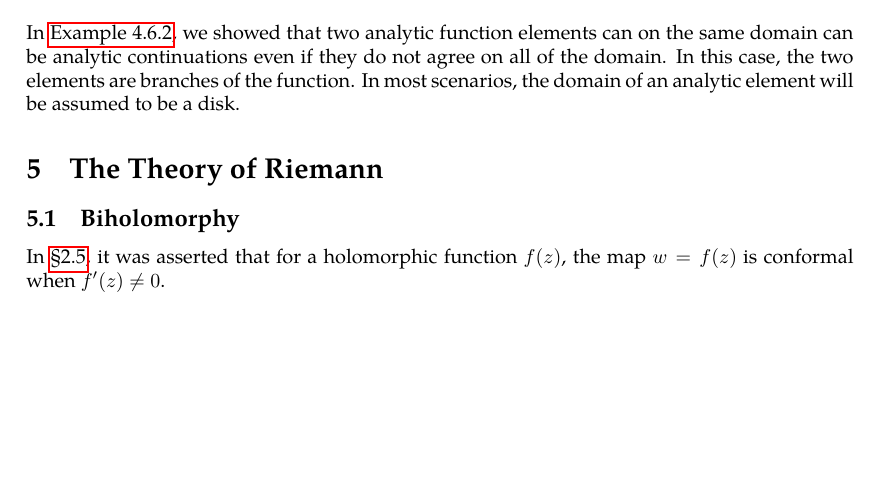
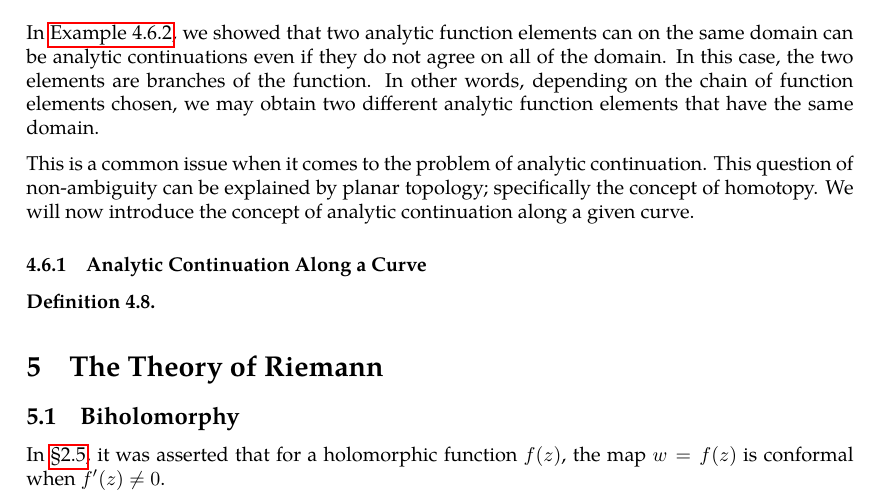
Before and after one commit to slipperking/complex-analysis-latex, a LaTeX document (main.tex): part of page 116 of 124 before the commit and part of page 116 of 125 after it, cut so that both start at the same text, the shorter picture padded with empty space. Compiled offline with pdfLaTeX.

Commit message:
overleaf_to_git (Thu Jul 24 22:42:16 2025 -0700): update main.tex from r18348 to r18350

```diff
--- a/main.tex
+++ b/main.tex
@@ -2893,7 +2893,12 @@ The general theory of analytic continuation and its generalizations is formulate
 \begin{proof}
     The analytic element \(\qty(f,D\qty(0,\abs{\frac{1}{\alpha}}))\) can be directly continued to the analytic element \(\qty(z\mapsto\frac{1}{1-\alpha z},\mathbb{C}\setminus\qty{\frac{1}{\alpha}})\). The element \(\qty(\widetilde{f},D\qty(0,\frac{1-z}{\alpha-1}))\) can be analytically continued to \[\qty(z\mapsto\frac{1}{(1-z)\qty(1-\dfrac{z\alpha-z}{1-z})},\mathbb{C}\setminus\qty{1,\frac{1}{\alpha}})=\qty(z\mapsto\frac{1}{1-\alpha z},\mathbb{C}\setminus\qty{1,\frac{1}{\alpha}}),\] which is a direction analytic continuation of \(\qty(z\mapsto\frac{1}{1-\alpha z},\mathbb{C}\setminus\qty{\frac{1}{\alpha}})\). Therefore, \(f\) and \(\widetilde{f}\) are analytic continuations of each other.
 \end{proof}
-In \autoref{ex:complexlogarithmanalyticcontinuation}, we showed that two analytic function elements can on the same domain can be analytic continuations even if they do not agree on all of the domain. In this case, the two elements are branches of the function. In most scenarios, the domain of an analytic element will be assumed to be a disk.
+In \autoref{ex:complexlogarithmanalyticcontinuation}, we showed that two analytic function elements can on the same domain can be analytic continuations even if they do not agree on all of the domain. In this case, the two elements are branches of the function. In other words, depending on the chain of function elements chosen, we may obtain two different analytic function elements that have the same domain.
+
+This is a common issue when it comes to the problem of analytic continuation. This question of non-ambiguity can be explained by planar topology; specifically the concept of homotopy. We will now introduce the concept of analytic continuation along a given curve.
+\subsubsection{Analytic Continuation Along a Curve}
+\begin{definition}\label{def:analyticcontinuationalongcurve}
+\end{definition}
 \section{The Theory of Riemann}\label{sec:riemann}
 \subsection{Biholomorphy}
 In \chpref{sec:conformalityintroduction}, it was asserted that for a holomorphic function \(f(z)\), the map \(w=f(z)\) is conformal when \(f'(z)\neq 0\).
```
